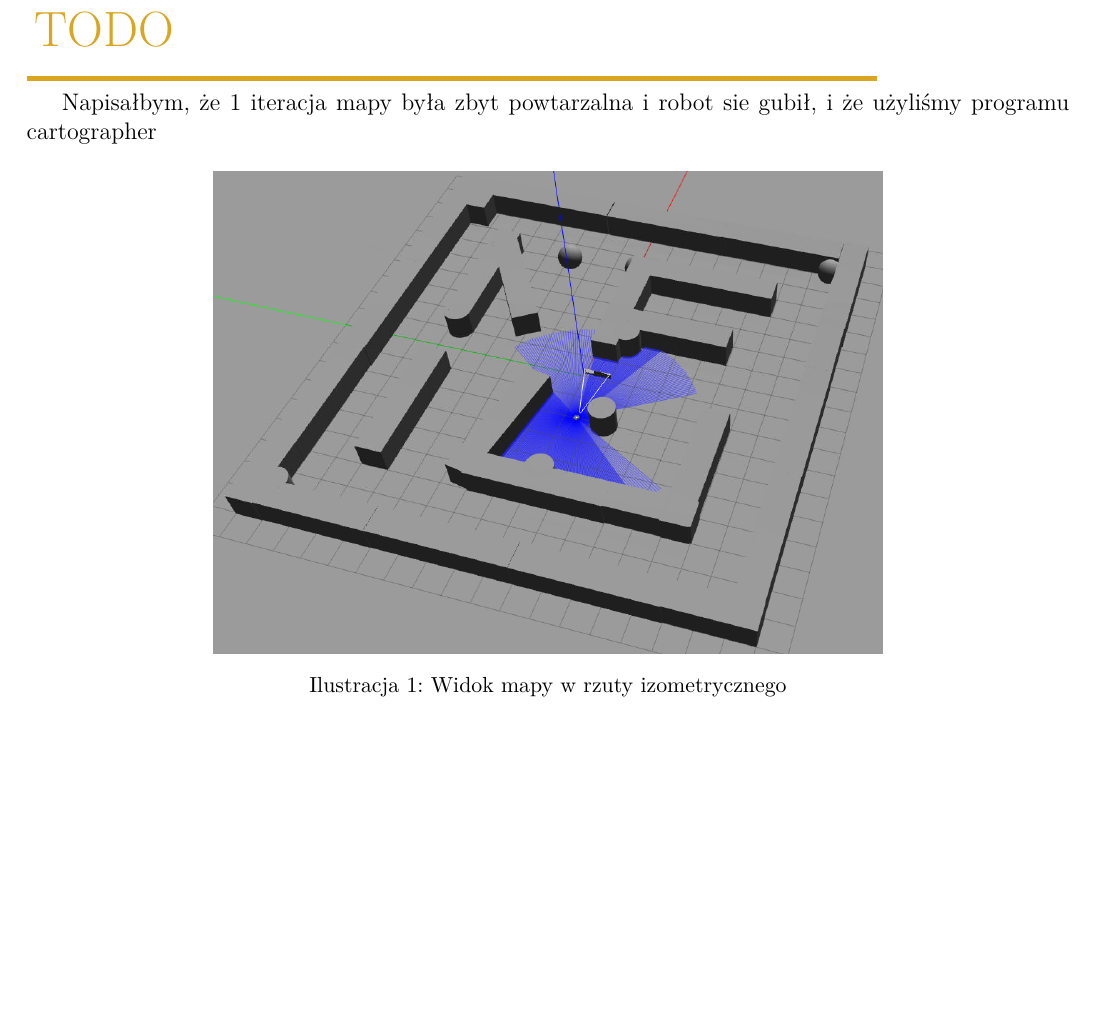
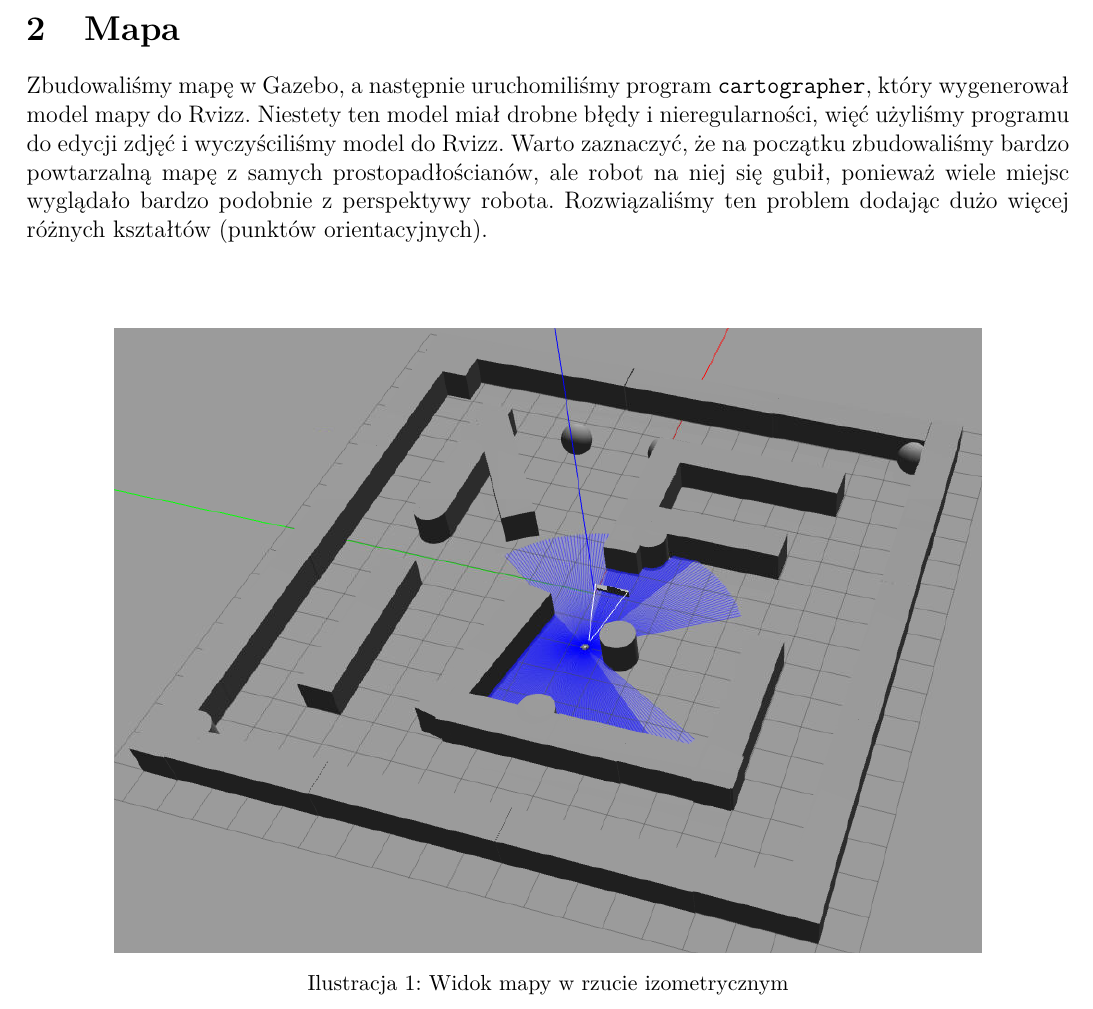
Before and after one commit to NotSirius-A/TSR, a LaTeX document (SPRAWOZDANIE/sprawozdanie_TSR_taxi.tex): part of page 3 of 8 before the commit and part of page 2 of 7 after it, cut at the place of the change, the shorter picture padded with empty space. Compiled offline with pdfLaTeX.

Commit message:
sprawozdanie

```diff
--- a/SPRAWOZDANIE/sprawozdanie_TSR_taxi.tex
+++ b/SPRAWOZDANIE/sprawozdanie_TSR_taxi.tex
@@ -143,18 +143,17 @@
 Stworzyliśmy system robotyczny, który zarządza robotyczną taksówką. System wspiera kolejkowanie zadań. Dodatkowo, wykonaliśmy mapę, po której robot porusza się w symulacji. Jej zadaniem jest odwzorowanie miejskiego środowiska, w którym robot mógłby się znaleźć w rzeczywistosci.
 
 
-\clearpage\newpage
+\vsp
 \section{Mapa}
 
-\TODO
+Zbudowaliśmy mapę w Gazebo, a następnie uruchomiliśmy program \texttt{cartographer}, który wygenerował model mapy do Rvizz. Niestety ten model miał drobne błędy i nieregularności, więć użyliśmy programu do edycji zdjęć i wyczyściliśmy model do Rvizz. Warto zaznaczyć, że na początku zbudowaliśmy bardzo powtarzalną mapę z samych prostopadłościanów, ale robot na niej się gubił, ponieważ wiele miejsc wyglądało bardzo podobnie z perspektywy robota. Rozwiązaliśmy ten problem dodając dużo więcej różnych kształtów (punktów orientacyjnych).
 
-Napisałbym, że 1 iteracja mapy była zbyt powtarzalna i robot sie gubił, i że użyliśmy programu cartographer
-
+\vsp\vsp
 
 \begin{figure}[!htb]
     \centering
-    \includegraphics[height=8.5cm]{./images/mapa1.png}
-    \caption{Widok mapy w rzuty izometrycznego}
+    \includegraphics[height=11cm]{./images/mapa1.png}
+    \caption{Widok mapy w rzucie izometrycznym}
 \end{figure}
 
 
```
Also changed, not shown: SPRAWOZDANIE/sprawozdanie_TSR_taxi.pdf, SPRAWOZDANIE/sprawozdanie_TSR_taxi.tex (4 more changed lines), 3 other files.
